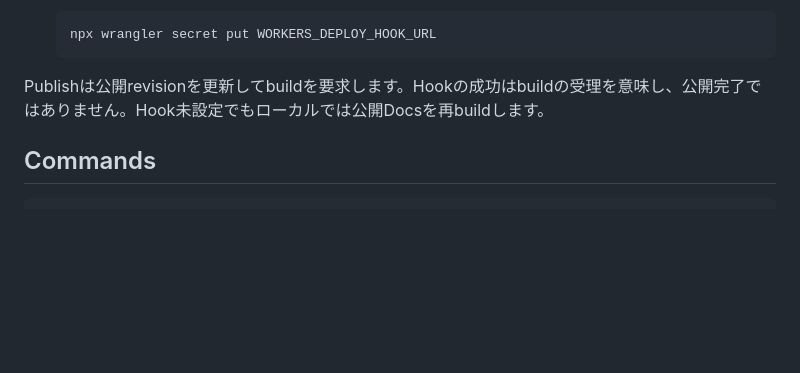
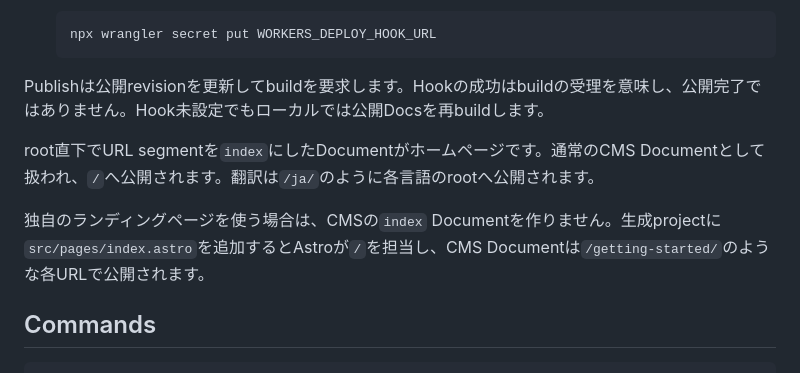
Before and after one commit to KobayashiRui/cloudflare-starlight-cms, a Markdown page: README.ja.md, the part around the change. Rendered like a GitHub page; blank space fills up the shorter version.

````diff
--- a/README.ja.md
+++ b/README.ja.md
@@ -47,6 +47,10 @@ Adminは`http://127.0.0.1:8787/admin/`、公開Docsは`http://127.0.0.1:4321/`
 
 Publishは公開revisionを更新してbuildを要求します。Hookの成功はbuildの受理を意味し、公開完了ではありません。Hook未設定でもローカルでは公開Docsを再buildします。
 
+root直下でURL segmentを`index`にしたDocumentがホームページです。通常のCMS Documentとして扱われ、`/`へ公開されます。翻訳は`/ja/`のように各言語のrootへ公開されます。
+
+独自のランディングページを使う場合は、CMSの`index` Documentを作りません。生成projectに`src/pages/index.astro`を追加するとAstroが`/`を担当し、CMS Documentは`/getting-started/`のような各URLで公開されます。
+
 ## Commands
 
 ```sh
````
Also changed, not shown: README.md (+4 -0 lines).
